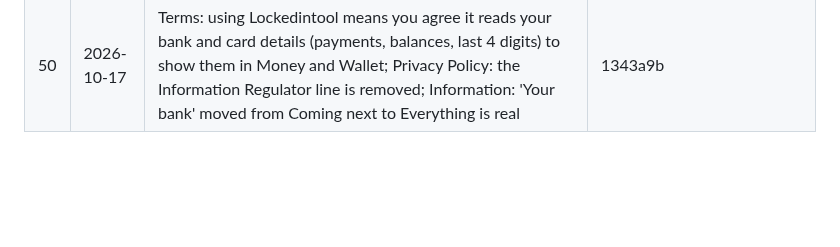
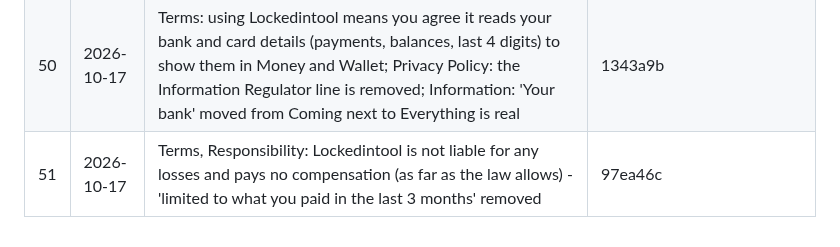
Before and after one commit to bethestoryownyourstory/story-lockedintool, a Markdown page: UPDATES.md, the part around the change. GitHub-like rendering; blank space fills up the shorter version.

Commit message:
UPDATES.md: #51
Co-Authored-By: Claude Opus 5.5 <noreply@anthropic.com>
Claude-Session: https://claude.ai/code/session_01XLn6iqczBhEJDyNN2zXKam

```diff
--- a/UPDATES.md
+++ b/UPDATES.md
@@ -56,3 +56,4 @@ commits, pushed as a new update) - nothing else changes.
 | 48 | 2026-10-17 | Connect your bank (Money > Assets): log in to your own bank through Stitch and Lockedintool shows your REAL balance (even with no payments) and your bank's transactions, replacing what notifications said; read only; Privacy Policy updated | b7e3712 |
 | 49 | 2026-10-17 | The 'live prototype' page can never show again - not in the app, not while a window loads, not on a phone or computer browser (heading, switcher, note and Reset button removed; full screen from the first moment) | 4551aef |
 | 50 | 2026-10-17 | Terms: using Lockedintool means you agree it reads your bank and card details (payments, balances, last 4 digits) to show them in Money and Wallet; Privacy Policy: the Information Regulator line is removed; Information: 'Your bank' moved from Coming next to Everything is real | 1343a9b |
+| 51 | 2026-10-17 | Terms, Responsibility: Lockedintool is not liable for any losses and pays no compensation (as far as the law allows) - 'limited to what you paid in the last 3 months' removed | 97ea46c |
```
